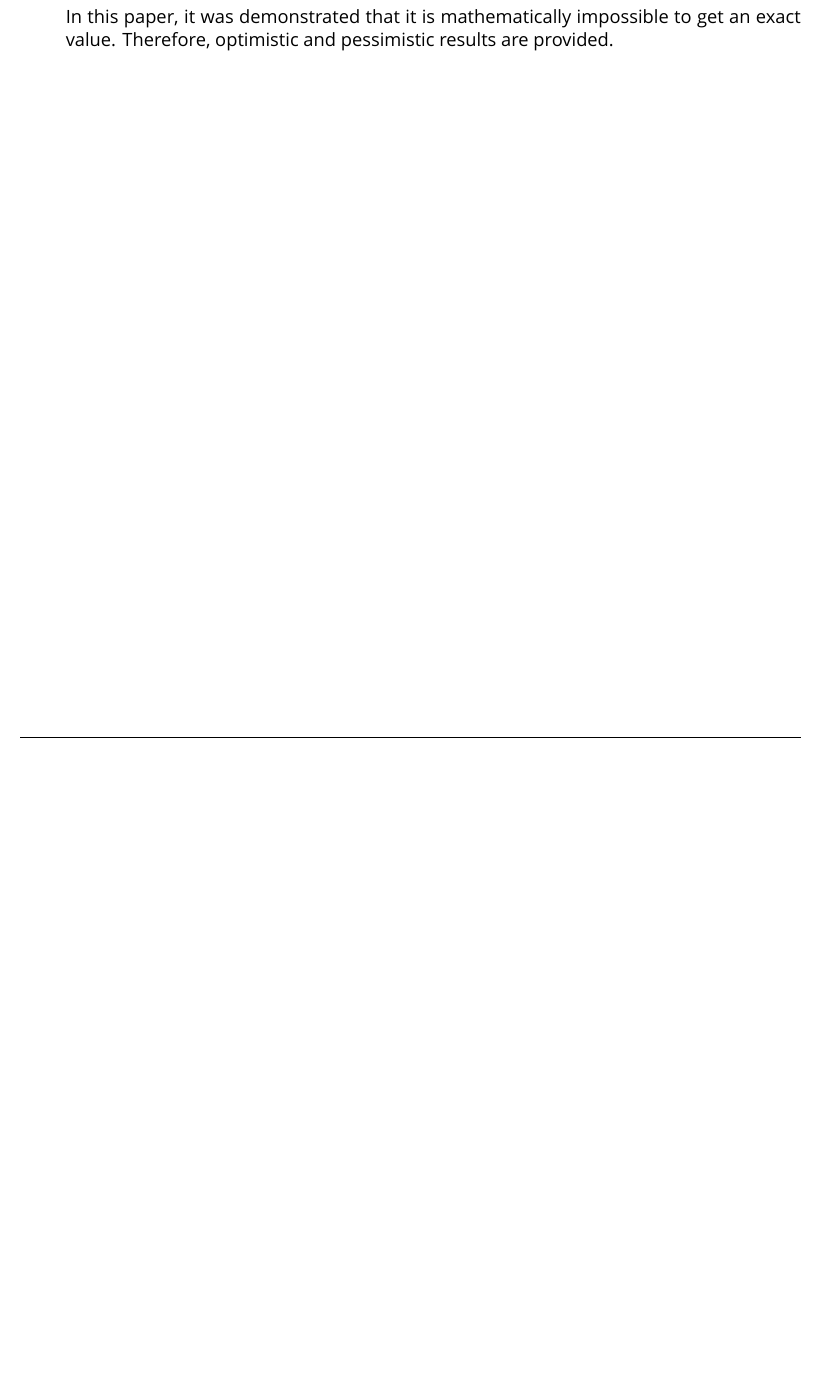
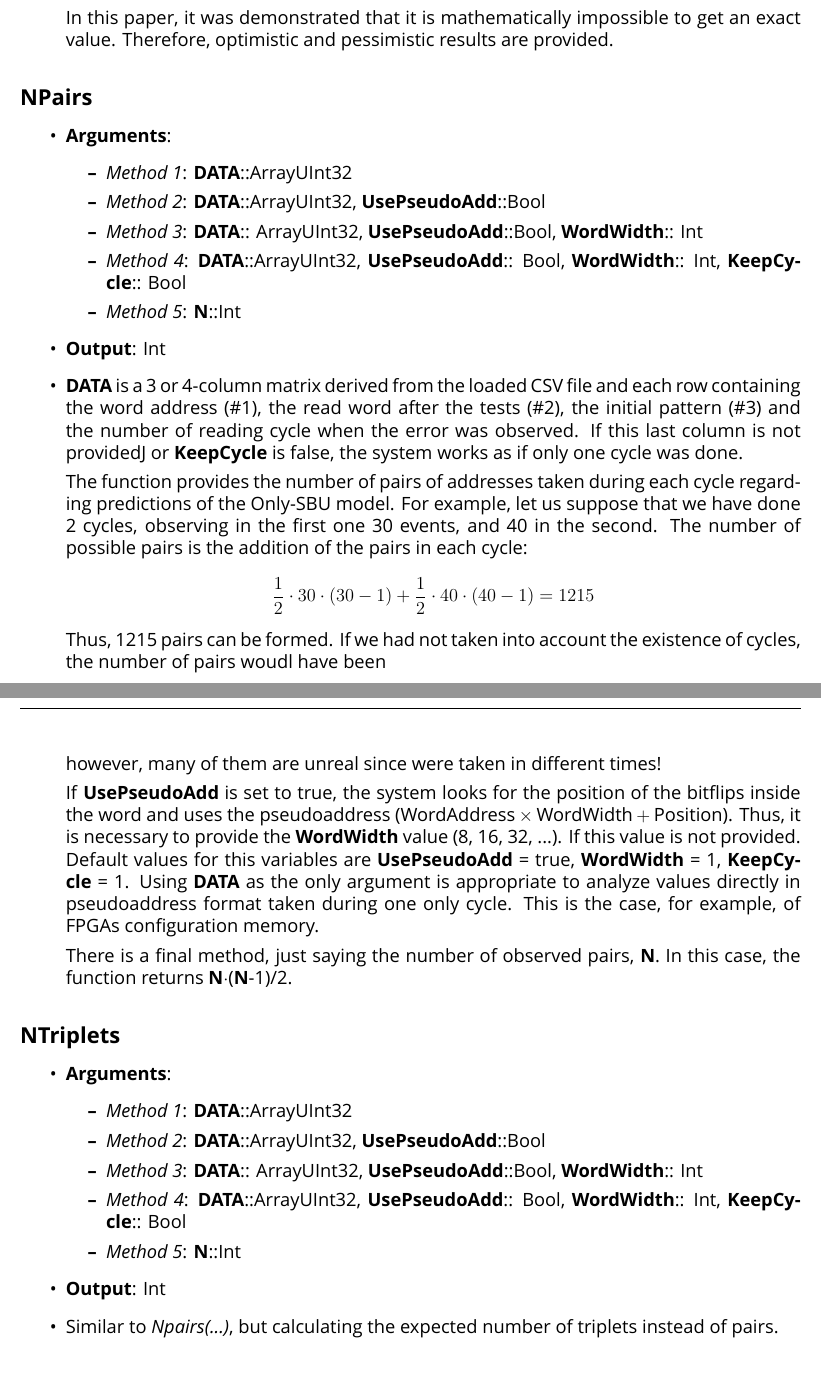
Before and after one commit to fjfrancopelaez/LELAPE, a LaTeX book (LELAPE/doc/main.tex, which reads LELAPE/doc/TeX_files/chapter04.tex): part of page 24 of 24 before the commit and two parts of pages 26 and 27 of 28 after it, the two joined at a grey line, cut so that both start at the same text, the shorter picture padded with empty space. Compiled offline with XeLaTeX; a missing font is replaced by an installed copy or a similar font.

Commit message:
Add files via upload

```diff
--- a/LELAPE/doc/TeX_files/chapter04.tex
+++ b/LELAPE/doc/TeX_files/chapter04.tex
@@ -474,3 +474,45 @@ TBD
 
 	In this paper, it was demonstrated that it is mathematically impossible to get an exact value. Therefore,  optimistic and pessimistic results are provided.
 \end{itemize}
+%
+\subsection*{NPairs}
+\begin{itemize}
+	\item \textbf{Arguments}:
+		\begin{itemize}
+			\item \textit{Method 1}: \textbf{DATA}::Array{UInt32}
+			\item \textit{Method 2}: \textbf{DATA}::Array{UInt32}, \textbf{UsePseudoAdd}::Bool
+			\item \textit{Method 3}: \textbf{DATA}:: Array{UInt32}, \textbf{UsePseudoAdd}::Bool, \textbf{WordWidth}:: Int
+			\item \textit{Method 4}: \textbf{DATA}::Array{UInt32}, \textbf{UsePseudoAdd}:: Bool, \textbf{WordWidth}:: Int, \textbf{KeepCycle}:: Bool
+			\item \textit{Method 5}: \textbf{N}::Int
+		\end{itemize}
+	\item \textbf{Output}: Int
+	%
+	\item \textbf{DATA} is a 3 or 4-column matrix derived from the loaded CSV file and each row containing the word address (\#1), the read word after the tests (\#2), the initial pattern (\#3) and the number of reading cycle when the error was observed. If this last column is not providedJ or \textbf{KeepCycle} is false, the system works as if only one cycle was done.
+
+	The function provides the number of pairs of addresses taken during each cycle regarding predictions of the Only-SBU model. For example, let us suppose that we have done 2 cycles, observing in the first one 30 events, and 40 in the second. The number of possible pairs is the addition of the pairs in each cycle:
+	\[
+		\frac{1}{2}\cdot 30\cdot(30-1)+\frac{1}{2}\cdot 40\cdot(40-1) = 1215
+	\]
+	Thus, 1215 pairs can be formed. If we had not taken into account the existence of cycles, the number of pairs woudl have been\[	\frac{1}{2}\cdot (30+40)\cdot(30+40-1) = 2415\]
+	however, many of them are unreal since were taken in different times!
+
+	If \textbf{UsePseudoAdd} is set to true, the system looks for the position of the bitflips inside the word and uses the pseudoaddress (\(\text{WordAddress}\times\text{WordWidth}+\text{Position}\)). Thus, it is necessary to provide the \textbf{WordWidth} value (8, 16, 32, ...). If this value is not provided. Default values for this variables are \textbf{UsePseudoAdd}~=~true, \textbf{WordWidth}~=~1, \textbf{KeepCycle}~=~1. Using \textbf{DATA} as the only argument is appropriate to analyze values directly in pseudoaddress format taken during one only cycle. This is the case, for example, of FPGAs configuration memory.
+
+	There is a final method, just saying the number of observed pairs, \textbf{N}. In this case, the function returns \textbf{N}\(\cdot\)(\textbf{N}-1)/2.
+
+\end{itemize}
+%
+\subsection*{NTriplets}
+\begin{itemize}
+	\item \textbf{Arguments}:
+	\begin{itemize}
+		\item \textit{Method 1}: \textbf{DATA}::Array{UInt32}
+		\item \textit{Method 2}: \textbf{DATA}::Array{UInt32}, \textbf{UsePseudoAdd}::Bool
+		\item \textit{Method 3}: \textbf{DATA}:: Array{UInt32}, \textbf{UsePseudoAdd}::Bool, \textbf{WordWidth}:: Int
+		\item \textit{Method 4}: \textbf{DATA}::Array{UInt32}, \textbf{UsePseudoAdd}:: Bool, \textbf{WordWidth}:: Int, \textbf{KeepCycle}:: Bool
+		\item \textit{Method 5}: \textbf{N}::Int
+	\end{itemize}
+	\item \textbf{Output}: Int
+	%
+	\item Similar to \textit{Npairs(...)}, but calculating the expected number of triplets instead of pairs.
+\end{itemize}
```
Also changed, not shown: LELAPE/doc/TeX_files/chapter03.tex (+9 -2 lines).
